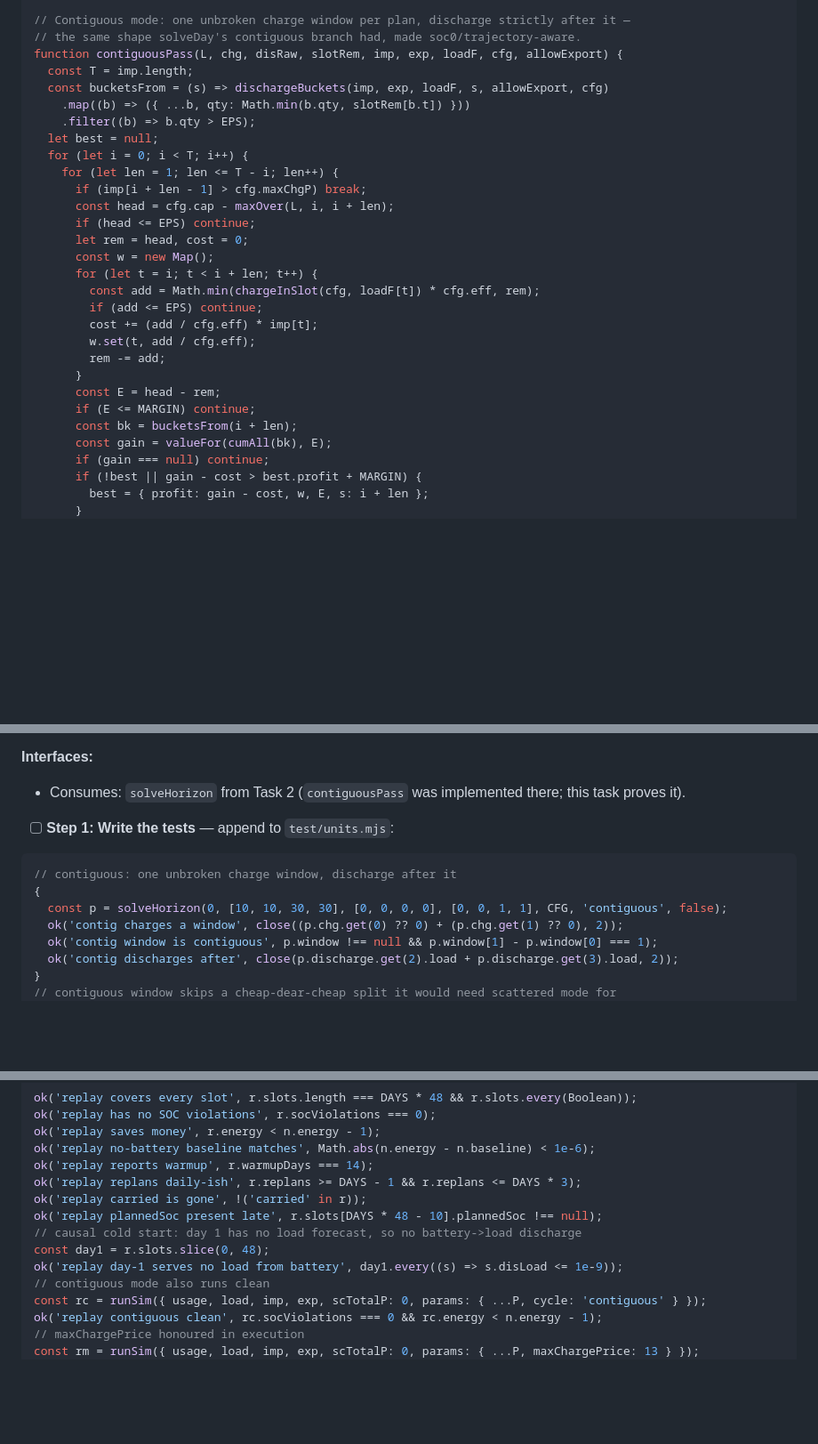
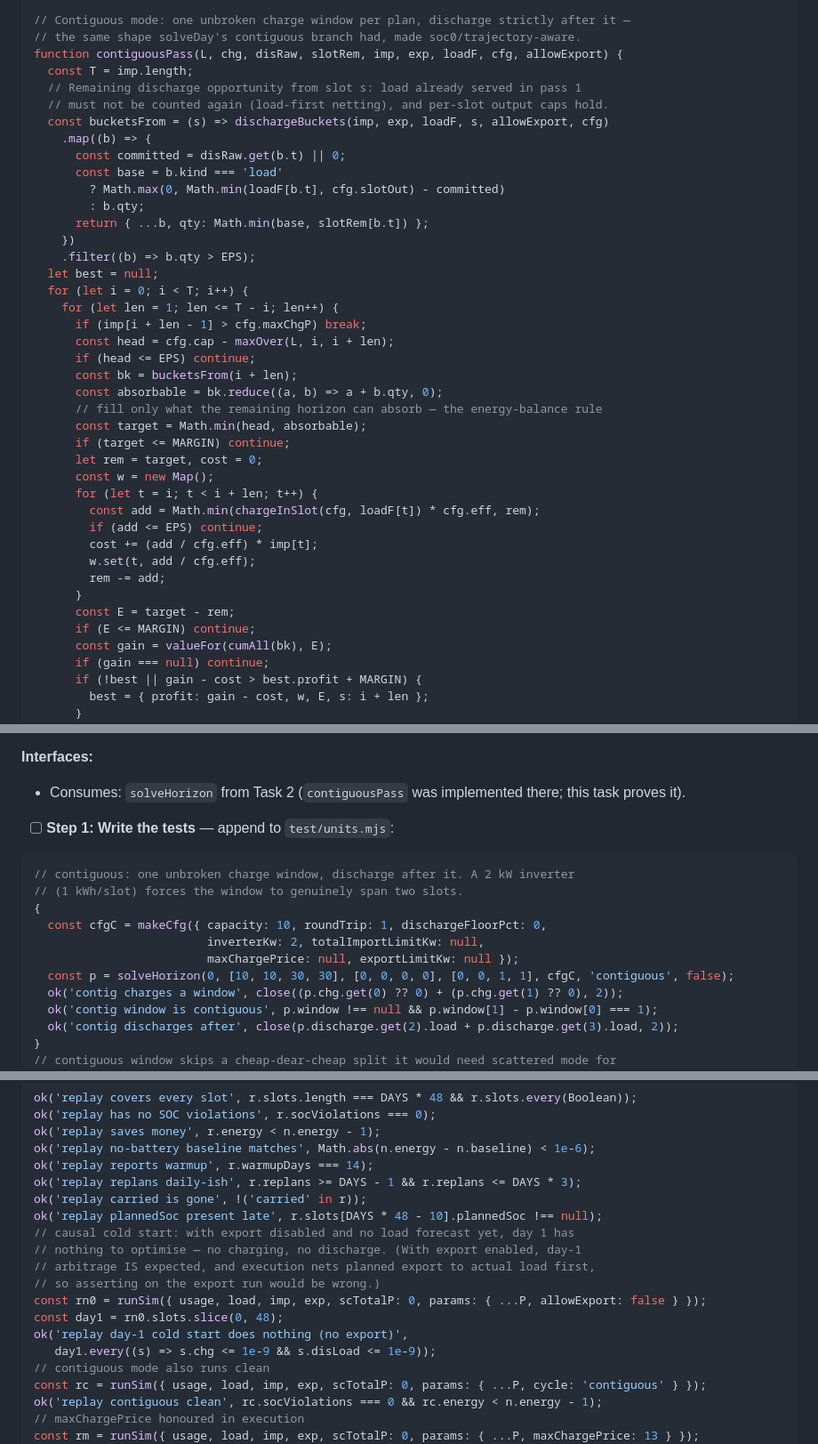
Before and after one commit to nashant/energy-battery-sim, a Markdown page: docs/plans/2026-08-25-causal-engine.md, 3 parts joined by grey strips. Shown at 89% size. Rendered like a GitHub page; blank space fills up the shorter version.

Commit message:
plan: pre-flight fixes — deterministic tie-breaks, contiguousPass absorbable cap + pass-1 awareness, day-1 assertion on no-export run, missing import

````diff
--- a/docs/plans/2026-08-25-causal-engine.md
+++ b/docs/plans/2026-08-25-causal-engine.md
@@ -332,8 +333,16 @@ export function solveHorizon(soc0, imp, exp, loadF, cfg, mode, allowExport) {
 // the same shape solveDay's contiguous branch had, made soc0/trajectory-aware.
 function contiguousPass(L, chg, disRaw, slotRem, imp, exp, loadF, cfg, allowExport) {
   const T = imp.length;
+  // Remaining discharge opportunity from slot s: load already served in pass 1
+  // must not be counted again (load-first netting), and per-slot output caps hold.
   const bucketsFrom = (s) => dischargeBuckets(imp, exp, loadF, s, allowExport, cfg)
-    .map((b) => ({ ...b, qty: Math.min(b.qty, slotRem[b.t]) }))
+    .map((b) => {
+      const committed = disRaw.get(b.t) || 0;
+      const base = b.kind === 'load'
+        ? Math.max(0, Math.min(loadF[b.t], cfg.slotOut) - committed)
+        : b.qty;
+      return { ...b, qty: Math.min(base, slotRem[b.t]) };
+    })
     .filter((b) => b.qty > EPS);
   let best = null;
   for (let i = 0; i < T; i++) {
@@ -341,7 +350,12 @@ function contiguousPass(L, chg, disRaw, slotRem, imp, exp, loadF, cfg, allowExpo
       if (imp[i + len - 1] > cfg.maxChgP) break;
       const head = cfg.cap - maxOver(L, i, i + len);
       if (head <= EPS) continue;
-      let rem = head, cost = 0;
+      const bk = bucketsFrom(i + len);
+      const absorbable = bk.reduce((a, b) => a + b.qty, 0);
+      // fill only what the remaining horizon can absorb — the energy-balance rule
+      const target = Math.min(head, absorbable);
+      if (target <= MARGIN) continue;
+      let rem = target, cost = 0;
       const w = new Map();
       for (let t = i; t < i + len; t++) {
         const add = Math.min(chargeInSlot(cfg, loadF[t]) * cfg.eff, rem);
@@ -350,9 +364,8 @@ function contiguousPass(L, chg, disRaw, slotRem, imp, exp, loadF, cfg, allowExpo
         w.set(t, add / cfg.eff);
         rem -= add;
       }
-      const E = head - rem;
+      const E = target - rem;
       if (E <= MARGIN) continue;
-      const bk = bucketsFrom(i + len);
       const gain = valueFor(cumAll(bk), E);
       if (gain === null) continue;
       if (!best || gain - cost > best.profit + MARGIN) {
@@ -393,9 +406,13 @@ function contiguousPass(L, chg, disRaw, slotRem, imp, exp, loadF, cfg, allowExpo
 - [ ] **Step 1: Write the tests** — append to `test/units.mjs`:
 
 ```js
-// contiguous: one unbroken charge window, discharge after it
+// contiguous: one unbroken charge window, discharge after it. A 2 kW inverter
+// (1 kWh/slot) forces the window to genuinely span two slots.
 {
-  const p = solveHorizon(0, [10, 10, 30, 30], [0, 0, 0, 0], [0, 0, 1, 1], CFG, 'contiguous', false);
+  const cfgC = makeCfg({ capacity: 10, roundTrip: 1, dischargeFloorPct: 0,
+                         inverterKw: 2, totalImportLimitKw: null,
+                         maxChargePrice: null, exportLimitKw: null });
+  const p = solveHorizon(0, [10, 10, 30, 30], [0, 0, 0, 0], [0, 0, 1, 1], cfgC, 'contiguous', false);
   ok('contig charges a window', close((p.chg.get(0) ?? 0) + (p.chg.get(1) ?? 0), 2));
   ok('contig window is contiguous', p.window !== null && p.window[1] - p.window[0] === 1);
   ok('contig discharges after', close(p.discharge.get(2).load + p.discharge.get(3).load, 2));
@@ -487,9 +504,14 @@ ok('replay reports warmup', r.warmupDays === 14);
 ok('replay replans daily-ish', r.replans >= DAYS - 1 && r.replans <= DAYS * 3);
 ok('replay carried is gone', !('carried' in r));
 ok('replay plannedSoc present late', r.slots[DAYS * 48 - 10].plannedSoc !== null);
-// causal cold start: day 1 has no load forecast, so no battery->load discharge
-const day1 = r.slots.slice(0, 48);
-ok('replay day-1 serves no load from battery', day1.every((s) => s.disLoad <= 1e-9));
+// causal cold start: with export disabled and no load forecast yet, day 1 has
+// nothing to optimise — no charging, no discharge. (With export enabled, day-1
+// arbitrage IS expected, and execution nets planned export to actual load first,
+// so asserting on the export run would be wrong.)
+const rn0 = runSim({ usage, load, imp, exp, scTotalP: 0, params: { ...P, allowExport: false } });
+const day1 = rn0.slots.slice(0, 48);
+ok('replay day-1 cold start does nothing (no export)',
+   day1.every((s) => s.chg <= 1e-9 && s.disLoad <= 1e-9));
 // contiguous mode also runs clean
 const rc = runSim({ usage, load, imp, exp, scTotalP: 0, params: { ...P, cycle: 'contiguous' } });
 ok('replay contiguous clean', rc.socViolations === 0 && rc.energy < n.energy - 1);
````
Also changed, not shown: other parts of docs/plans/2026-08-25-causal-engine.md (+6 -2 lines).
